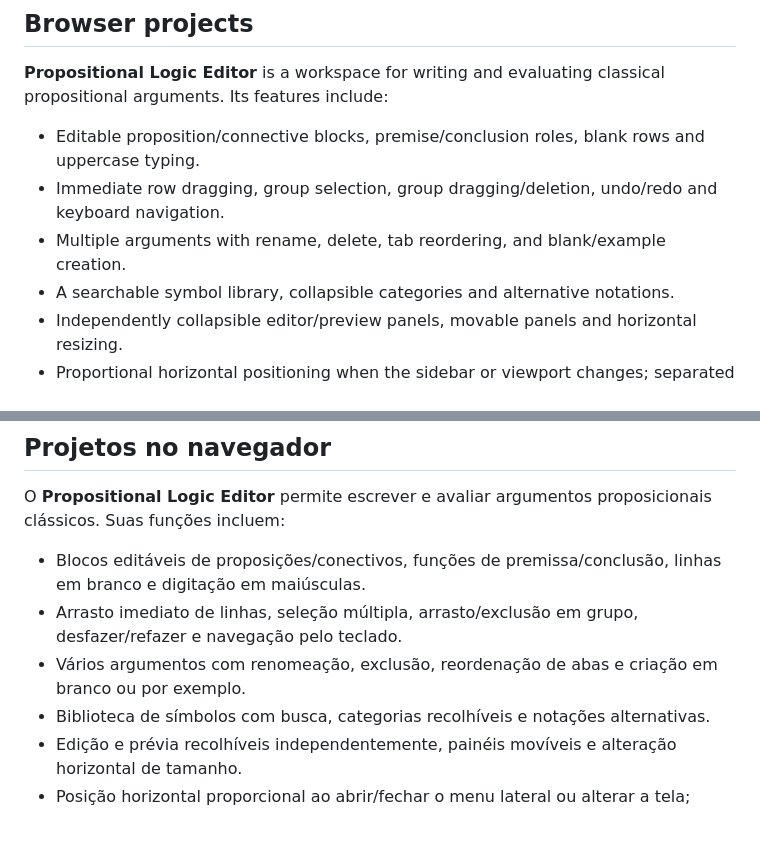
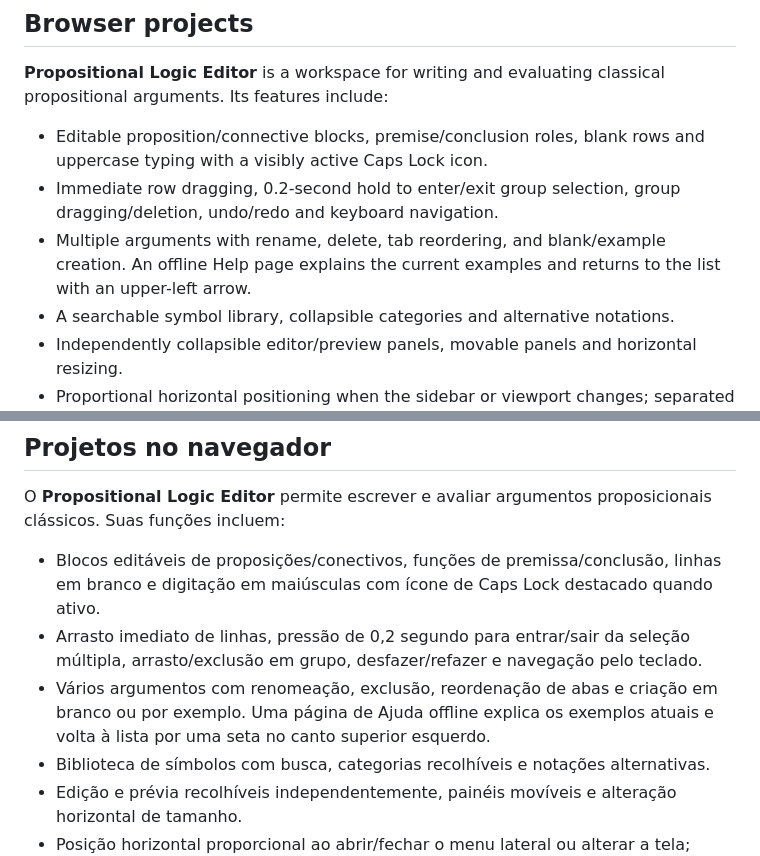
Before and after one commit to toybile/toybile.github.io, a Markdown page: README.md, 2 parts joined by grey strips. GitHub-like rendering; folded sections open; blank space fills up the shorter version.

Commit message:
Document editor help and updated interaction controls

```diff
--- a/README.md
+++ b/README.md
@@ -11,9 +11,9 @@ A central menu for browser projects and downloadable software. / Um menu central
 
 **Propositional Logic Editor** is a workspace for writing and evaluating classical propositional arguments. Its features include:
 
-- Editable proposition/connective blocks, premise/conclusion roles, blank rows and uppercase typing.
-- Immediate row dragging, group selection, group dragging/deletion, undo/redo and keyboard navigation.
-- Multiple arguments with rename, delete, tab reordering, and blank/example creation.
+- Editable proposition/connective blocks, premise/conclusion roles, blank rows and uppercase typing with a visibly active Caps Lock icon.
+- Immediate row dragging, 0.2-second hold to enter/exit group selection, group dragging/deletion, undo/redo and keyboard navigation.
+- Multiple arguments with rename, delete, tab reordering, and blank/example creation. An offline Help page explains the current examples and returns to the list with an upper-left arrow.
 - A searchable symbol library, collapsible categories and alternative notations.
 - Independently collapsible editor/preview panels, movable panels and horizontal resizing.
 - Proportional horizontal positioning when the sidebar or viewport changes; separated panels move down/up as the upper panel grows/shrinks, preserving intentional overlaps.
@@ -55,9 +55,9 @@ The LP editor stores its arguments and preferences locally in the browser. The p
 
 O **Propositional Logic Editor** permite escrever e avaliar argumentos proposicionais clássicos. Suas funções incluem:
 
-- Blocos editáveis de proposições/conectivos, funções de premissa/conclusão, linhas em branco e digitação em maiúsculas.
-- Arrasto imediato de linhas, seleção múltipla, arrasto/exclusão em grupo, desfazer/refazer e navegação pelo teclado.
-- Vários argumentos com renomeação, exclusão, reordenação de abas e criação em branco ou por exemplo.
+- Blocos editáveis de proposições/conectivos, funções de premissa/conclusão, linhas em branco e digitação em maiúsculas com ícone de Caps Lock destacado quando ativo.
+- Arrasto imediato de linhas, pressão de 0,2 segundo para entrar/sair da seleção múltipla, arrasto/exclusão em grupo, desfazer/refazer e navegação pelo teclado.
+- Vários argumentos com renomeação, exclusão, reordenação de abas e criação em branco ou por exemplo. Uma página de Ajuda offline explica os exemplos atuais e volta à lista por uma seta no canto superior esquerdo.
 - Biblioteca de símbolos com busca, categorias recolhíveis e notações alternativas.
 - Edição e prévia recolhíveis independentemente, painéis movíveis e alteração horizontal de tamanho.
 - Posição horizontal proporcional ao abrir/fechar o menu lateral ou alterar a tela; painéis separados descem/sobem conforme o superior cresce/diminui, preservando sobreposições escolhidas.
```
